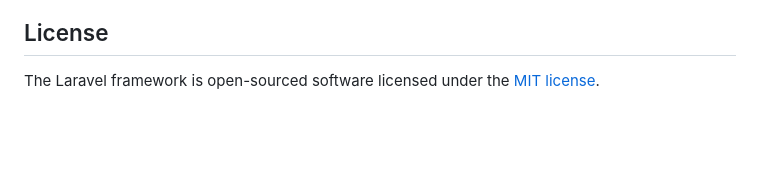
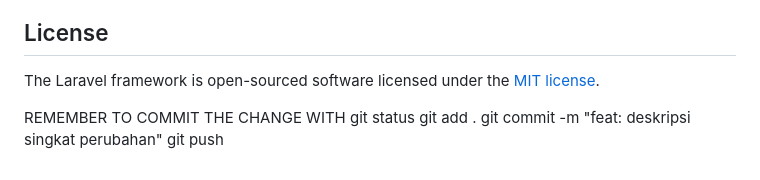
Before and after one commit to cintaalena/aplikasi_manajemen_surat, a Markdown page: manajemen-surat-kelurahan-fatubesi/README.md, the part around the change. Drawn GitHub-style; blank space fills up the shorter version.

```diff
--- a/manajemen-surat-kelurahan-fatubesi/README.md
+++ b/manajemen-surat-kelurahan-fatubesi/README.md
@@ -57,3 +57,10 @@ If you discover a security vulnerability within Laravel, please send an e-mail t
 ## License
 
 The Laravel framework is open-sourced software licensed under the [MIT license](https://opensource.org/licenses/MIT).
+
+
+REMEMBER TO COMMIT THE CHANGE WITH
+git status
+git add .
+git commit -m "feat: deskripsi singkat perubahan"
+git push
```
